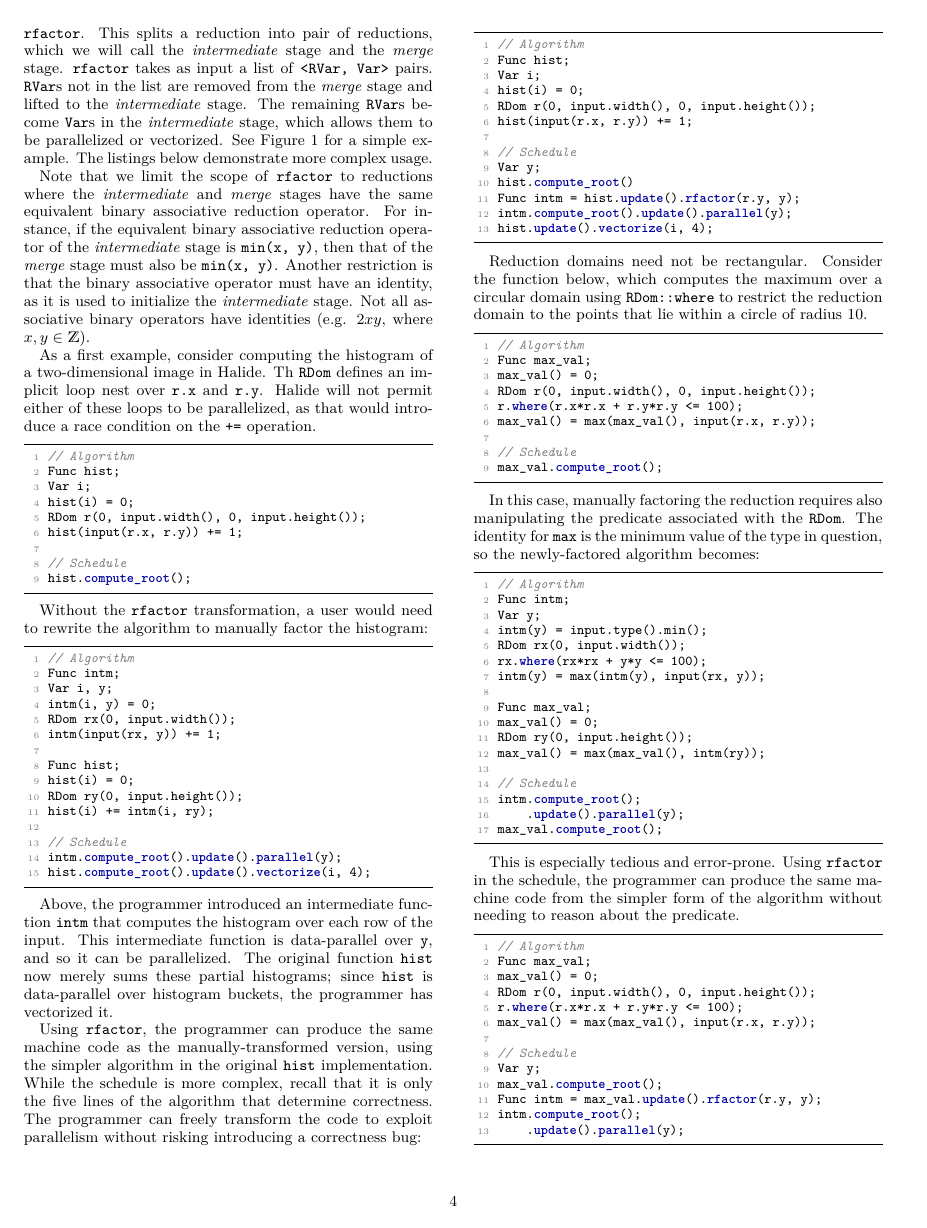
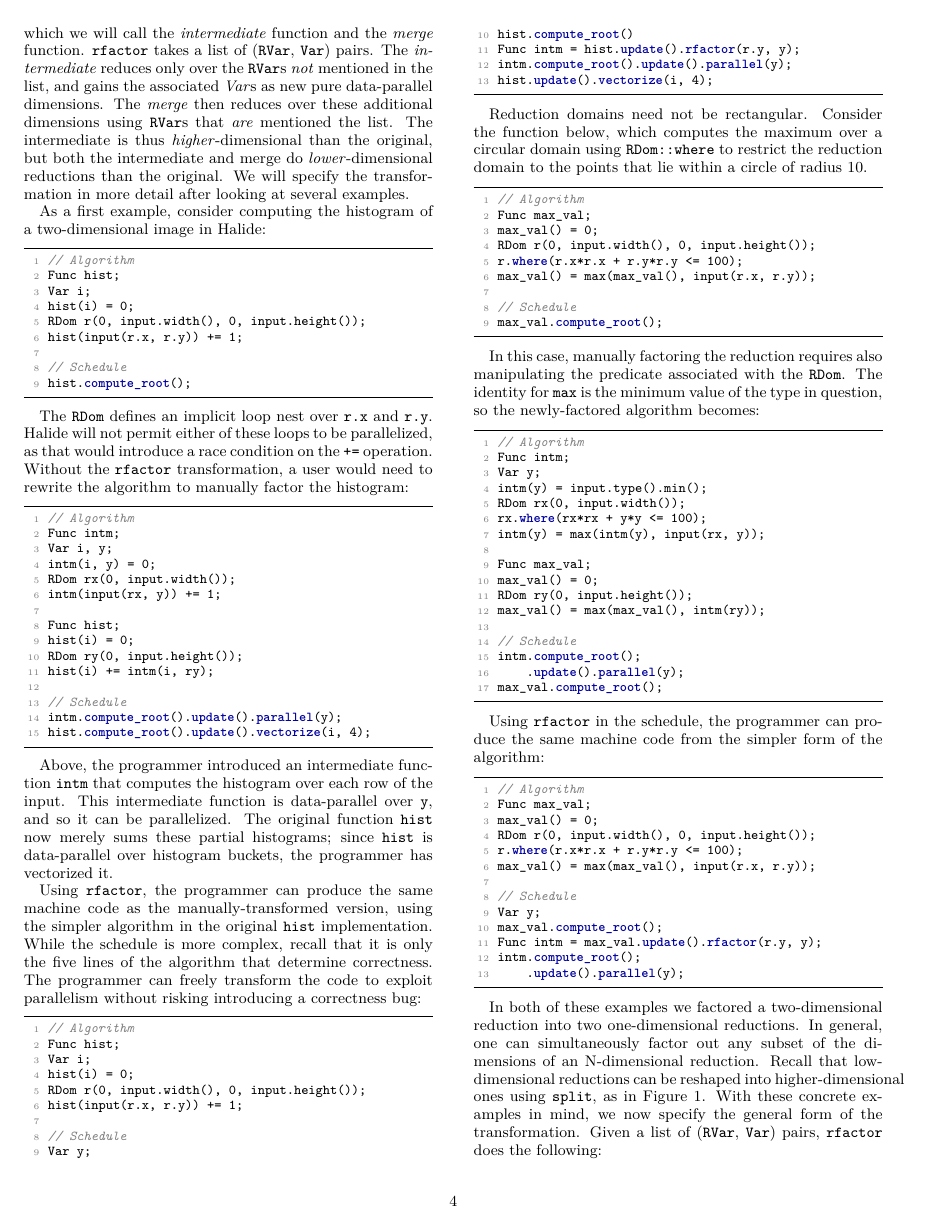
Before and after one commit to halide/associative_reductions_paper, a LaTeX document (main.tex, which reads assoc_red.tex): page 4 of 9. Compiled offline with pdfLaTeX.

Commit message:
Be more concrete about limitations and the rfactor transformation

```diff
--- a/assoc_red.tex
+++ b/assoc_red.tex
@@ -8,10 +7,6 @@ This manual manipulation is tedious and error-prone, especially when the reducti
-\label{sec:rfactor_transformation}
+To remove the burden of factoring a reduction from the programmer, we introduce a new scheduling primitive called \code{rfactor}. This splits a reduction into pair of reductions, which we will call the \emph{intermediate} function and the \emph{merge} function. \code{rfactor} takes a list of (\code{RVar}, \code{Var}) pairs. The \emph{intermediate} reduces only over the \code{RVar}s \emph{not} mentioned in the list, and gains the associated \emph{Var}s as new pure data-parallel dimensions. The \emph{merge} then reduces over these additional dimensions using \code{RVar}s that \emph{are} mentioned the list. The intermediate is thus \emph{higher}-dimensional than the original, but both the intermediate and merge do \emph{lower}-dimensional reductions than the original. We will specify the transformation in more detail after looking at several examples.
 
-To remove the burden of \emph{factoring} a reduction from the programmer, we introduce a new scheduling primitive called \code{rfactor}. This splits a reduction into pair of reductions, which we will call the \emph{intermediate} stage and the \emph{merge} stage. \code{rfactor} takes as input a list of \code{<RVar, Var>} pairs. \code{RVar}s not in the list are removed from the \emph{merge} stage and lifted to the \emph{intermediate} stage. The remaining \code{RVar}s become \code{Var}s in the \emph{intermediate} stage, which allows them to be parallelized or vectorized. See Figure~\ref{fig:rfactor} for a simple example. The listings below demonstrate more complex usage.
-
- Note that we limit the scope of \code{rfactor} to reductions where the \emph{intermediate} and \emph{merge} stages have the same equivalent binary associative reduction operator. For instance, if the equivalent binary associative reduction operator of the \emph{intermediate} stage is \code{min(x, y)}, then that of the \emph{merge} stage must also be \code{min(x, y)}. Another restriction is that the binary associative operator must have an identity, as it is used to initialize the \emph{intermediate} stage. Not all associative binary operators have identities (e.g. $2xy$, where $x, y \in \mathds{Z}$).
-
- As a first example, consider computing the histogram of a two-dimensional image in Halide. Th \code{RDom} defines an implicit loop nest over \code{r.x} and \code{r.y}. Halide will not permit either of these loops to be parallelized, as that would introduce a race condition on the \code{+=} operation.
+As a first example, consider computing the histogram of a two-dimensional image in Halide:
 
 \begin{lstlisting}
 // Algorithm
@@ -25,7 +20,7 @@ hist(input(r.x, r.y)) += 1;
 hist.compute_root();
 \end{lstlisting}
 
-Without the \code{rfactor} transformation, a user would need to rewrite the algorithm to manually factor the histogram:
+The \code{RDom} defines an implicit loop nest over \code{r.x} and \code{r.y}. Halide will not permit either of these loops to be parallelized, as that would introduce a race condition on the \code{+=} operation. Without the \code{rfactor} transformation, a user would need to rewrite the algorithm to manually factor the histogram:
 
 \begin{lstlisting}
 // Algorithm
@@ -102,7 +96,7 @@ intm.compute_root();
 max_val.compute_root();
 \end{lstlisting}
 
-This is especially tedious and error-prone.  Using \code{rfactor} in the schedule, the programmer can produce the same machine code from the simpler form of the algorithm without needing to reason about the predicate.
+Using \code{rfactor} in the schedule, the programmer can produce the same machine code from the simpler form of the algorithm:
 
 \begin{lstlisting}
 // Algorithm
@@ -119,3 +113,9 @@ Func intm = max_val.update().rfactor(r.y, y);
 intm.compute_root();
     .update().parallel(y);
 \end{lstlisting}
+
+In both of these examples we factored a two-dimensional reduction into two one-dimensional reductions. In general, one can simultaneously factor out any subset of the dimensions of an N-dimensional reduction. Recall that low-dimensional reductions can be reshaped into higher-dimensional ones using \code{split}, as in Figure~\ref{fig:rfactor}. With these concrete examples in mind, we now specify the general form of the transformation. Given a list of (\code{RVar}, \code{Var}) pairs, \code{rfactor} does the following:
+
+\begin{enumerate}
+\item The associative binary operator equivalent to the reduction is synthesized (see Section~\ref{synthesize}).
+\item An \emph{intermediate} function is created (called \code{intm} in the examples above). It is given a pure definition equal to the identity of the associative operator. The function has the same pure \code{Var}s as the original, plus the \code{Var}s specified in the \code{rfactor} call. The \emph{intermediate} is thus a higher-dimensional function than the original.
```
Also changed, not shown: synthesize.tex (+2 -1 lines), assoc_red.tex (11 more changed lines).
